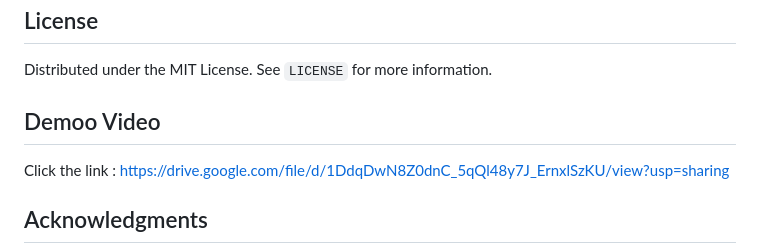
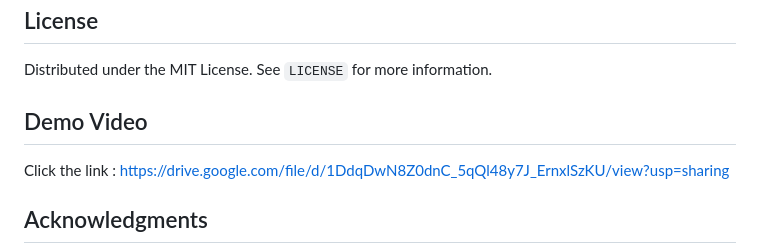
Before and after one commit to shilpgohil/Voice-Assistant, a Markdown page: README.md, the part around the change. Rendered like a GitHub page.

```diff
--- a/README.md
+++ b/README.md
@@ -111,7 +111,7 @@ We welcome contributions! Please follow these steps:
 
 Distributed under the MIT License. See `LICENSE` for more information.
 
-## Demoo Video
+## Demo Video
 
 Click the link : https://drive.google.com/file/d/1DdqDwN8Z0dnC_5qQl48y7J_ErnxlSzKU/view?usp=sharing
 
```
